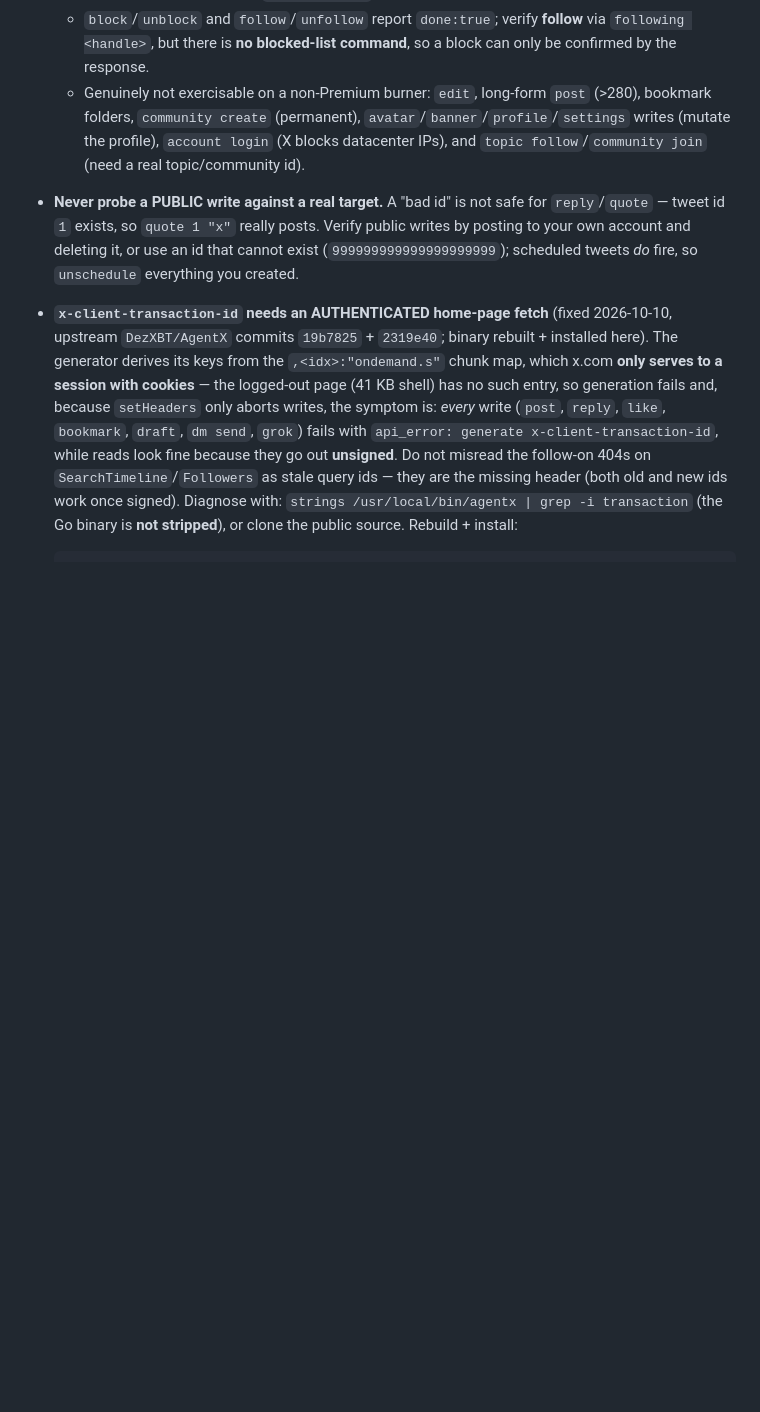
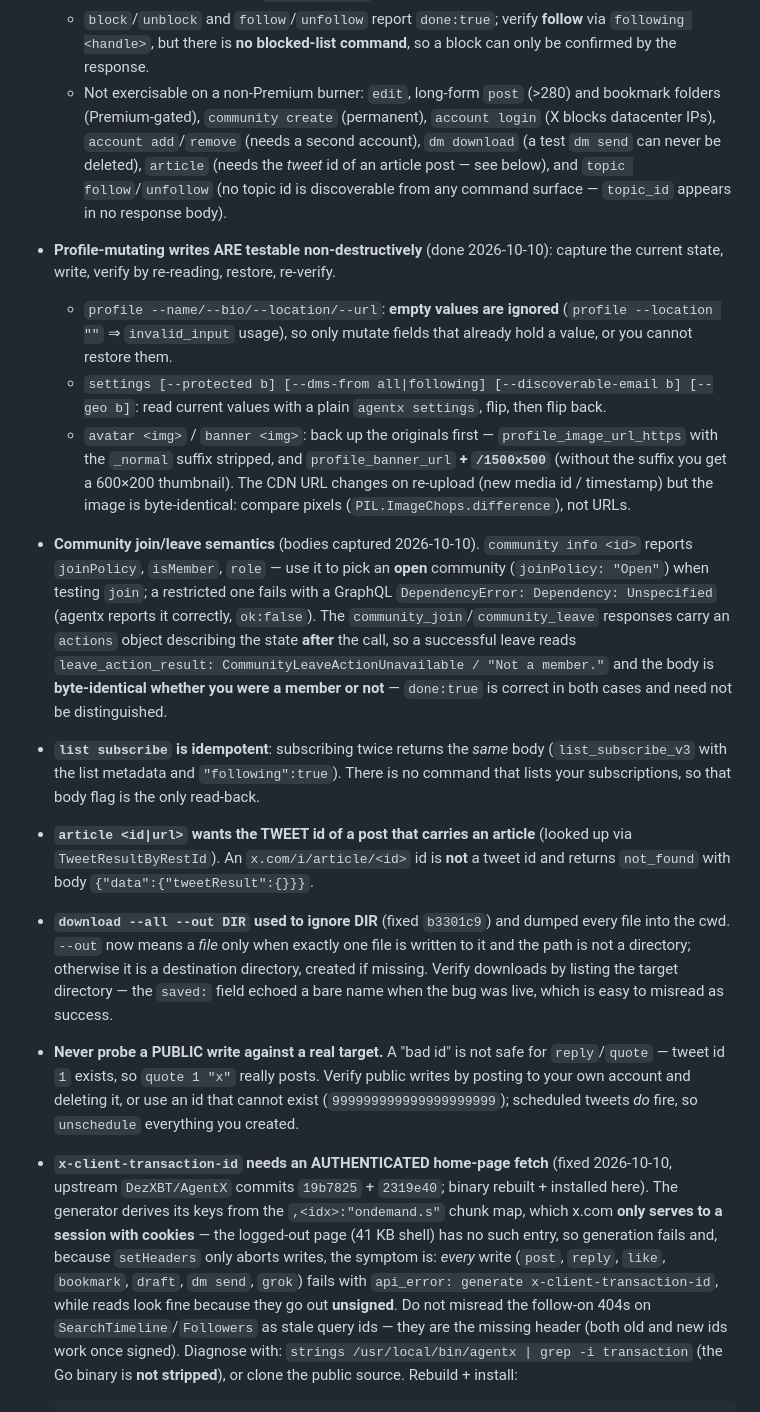
Before and after one commit to agenticspring/skills, a Markdown page: social-media/agentx/SKILL.md, the part around the change. Rendered like a GitHub page; blank space fills up the shorter version.

Commit message:
skills(agentx): profile write/restore recipes, community+list semantics, download --out fix

```diff
--- a/social-media/agentx/SKILL.md
+++ b/social-media/agentx/SKILL.md
@@ -247,10 +247,42 @@ Send with `MEDIA:/root/media/photos/photo.jpg` in response.
   - `block`/`unblock` and `follow`/`unfollow` report `done:true`; verify **follow** via
     `following <handle>`, but there is **no blocked-list command**, so a block can only be confirmed
     by the response.
-  - Genuinely not exercisable on a non-Premium burner: `edit`, long-form `post` (>280), bookmark
-    folders, `community create` (permanent), `avatar`/`banner`/`profile`/`settings` writes (mutate the
-    profile), `account login` (X blocks datacenter IPs), and `topic follow`/`community join` (need a
-    real topic/community id).
+  - Not exercisable on a non-Premium burner: `edit`, long-form `post` (>280) and bookmark folders
+    (Premium-gated), `community create` (permanent), `account login` (X blocks datacenter IPs),
+    `account add`/`remove` (needs a second account), `dm download` (a test `dm send` can never be
+    deleted), `article` (needs the *tweet* id of an article post — see below), and
+    `topic follow`/`unfollow` (no topic id is discoverable from any command surface — `topic_id`
+    appears in no response body).
+- **Profile-mutating writes ARE testable non-destructively** (done 2026-10-10): capture the current
+  state, write, verify by re-reading, restore, re-verify.
+  - `profile --name/--bio/--location/--url`: **empty values are ignored** (`profile --location ""` ⇒
+    `invalid_input` usage), so only mutate fields that already hold a value, or you cannot restore
+    them.
+  - `settings [--protected b] [--dms-from all|following] [--discoverable-email b] [--geo b]`: read
+    current values with a plain `agentx settings`, flip, then flip back.
+  - `avatar <img>` / `banner <img>`: back up the originals first — `profile_image_url_https` with the
+    `_normal` suffix stripped, and `profile_banner_url` **+ `/1500x500`** (without the suffix you get a
+    600×200 thumbnail). The CDN URL changes on re-upload (new media id / timestamp) but the image is
+    byte-identical: compare pixels (`PIL.ImageChops.difference`), not URLs.
+- **Community join/leave semantics** (bodies captured 2026-10-10). `community info <id>` reports
+  `joinPolicy`, `isMember`, `role` — use it to pick an **open** community (`joinPolicy: "Open"`) when
+  testing `join`; a restricted one fails with a GraphQL `DependencyError: Dependency: Unspecified`
+  (agentx reports it correctly, `ok:false`). The `community_join`/`community_leave` responses carry an
+  `actions` object describing the state **after** the call, so a successful leave reads
+  `leave_action_result: CommunityLeaveActionUnavailable / "Not a member."` and the body is
+  **byte-identical whether you were a member or not** — `done:true` is correct in both cases and
+  need not be distinguished.
+- **`list subscribe` is idempotent**: subscribing twice returns the *same* body (`list_subscribe_v3`
+  with the list metadata and `"following":true`). There is no command that lists your
+  subscriptions, so that body flag is the only read-back.
+- **`article <id|url>` wants the TWEET id of a post that carries an article** (looked up via
+  `TweetResultByRestId`). An `x.com/i/article/<id>` id is **not** a tweet id and returns `not_found`
+  with body `{"data":{"tweetResult":{}}}`.
+- **`download --all --out DIR` used to ignore DIR** (fixed `b3301c9`) and dumped every file into the
+  cwd. `--out` now means a *file* only when exactly one file is written to it and the path is not a
+  directory; otherwise it is a destination directory, created if missing. Verify downloads by listing
+  the target directory — the `saved:` field echoed a bare name when the bug was live, which is easy to
+  misread as success.
 - **Never probe a PUBLIC write against a real target.** A "bad id" is not safe for
   `reply`/`quote` — tweet id `1` exists, so `quote 1 "x"` really posts. Verify public writes
   by posting to your own account and deleting it, or use an id that cannot exist
```
